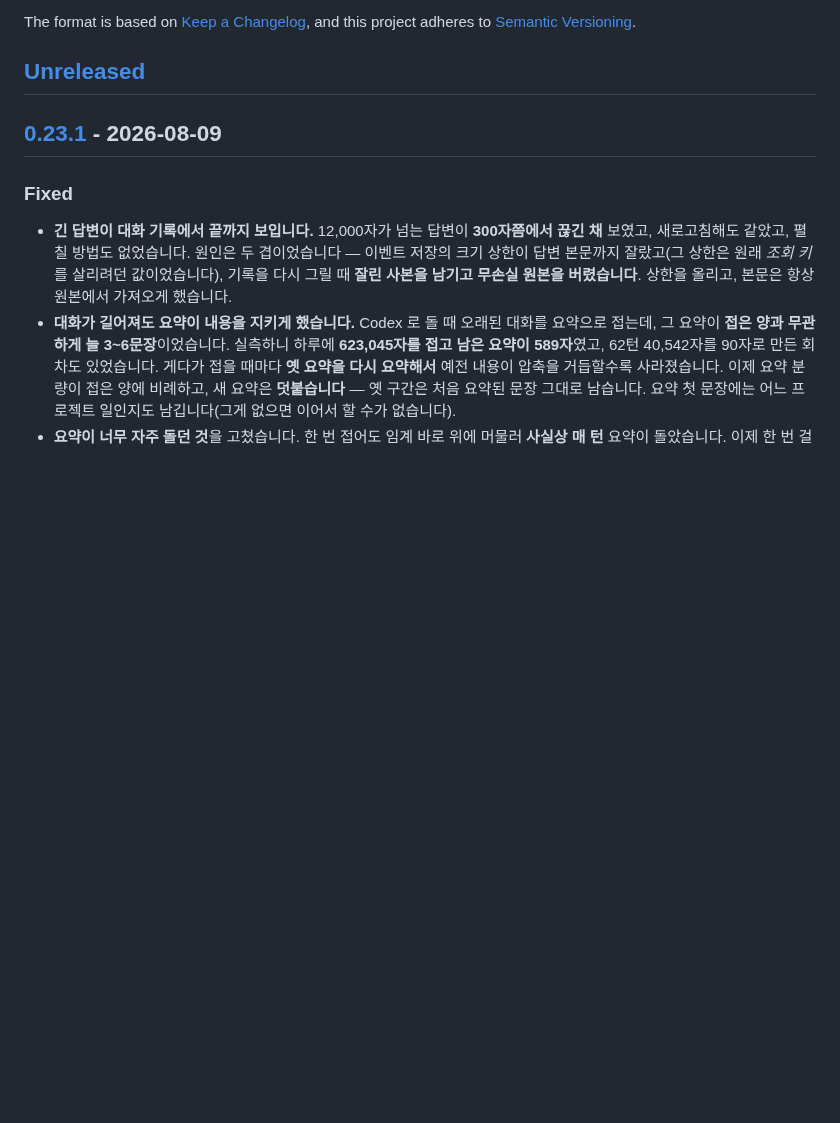
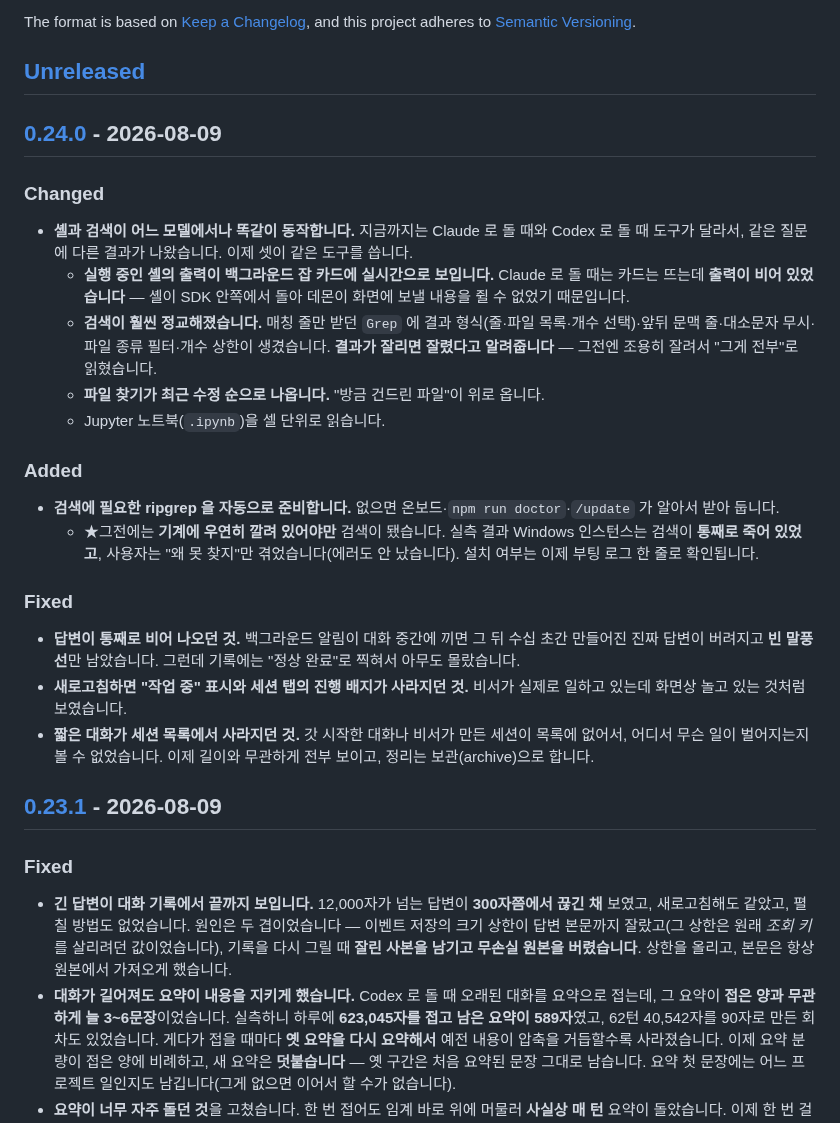
Before and after one commit to tigu77/tiguclaw, a Markdown page: CHANGELOG.md, the part around one of its changes. Drawn GitHub-style; blank space fills up the shorter version.

Commit message:
release: v0.24.0
셸·검색을 세 어댑터 공통 경로로 + ripgrep 을 우리가 소유.

Co-Authored-By: Claude Opus 5 (1M context) <noreply@anthropic.com>

```diff
--- a/CHANGELOG.md
+++ b/CHANGELOG.md
@@ -6,6 +6,23 @@ The format is based on [Keep a Changelog](https://keepachangelog.com/en/1.1.0/),
 and this project adheres to [Semantic Versioning](https://semver.org/spec/v2.0.0.html).
 
 ## [Unreleased]
+
+## [0.24.0] - 2026-08-09
+### Changed
+- **셸과 검색이 어느 모델에서나 똑같이 동작합니다.** 지금까지는 Claude 로 돌 때와 Codex 로 돌 때 도구가 달라서, 같은 질문에 다른 결과가 나왔습니다. 이제 셋이 같은 도구를 씁니다.
+  - **실행 중인 셸의 출력이 백그라운드 잡 카드에 실시간으로 보입니다.** Claude 로 돌 때는 카드는 뜨는데 **출력이 비어 있었습니다** — 셸이 SDK 안쪽에서 돌아 데몬이 화면에 보낼 내용을 쥘 수 없었기 때문입니다.
+  - **검색이 훨씬 정교해졌습니다.** 매칭 줄만 받던 `Grep` 에 결과 형식(줄·파일 목록·개수 선택)·앞뒤 문맥 줄·대소문자 무시·파일 종류 필터·개수 상한이 생겼습니다. **결과가 잘리면 잘렸다고 알려줍니다** — 그전엔 조용히 잘려서 "그게 전부"로 읽혔습니다.
+  - **파일 찾기가 최근 수정 순으로 나옵니다.** "방금 건드린 파일"이 위로 옵니다.
+  - Jupyter 노트북(`.ipynb`)을 셀 단위로 읽습니다.
+
+### Added
+- **검색에 필요한 ripgrep 을 자동으로 준비합니다.** 없으면 온보드·`npm run doctor`·`/update` 가 알아서 받아 둡니다.
+  - ★그전에는 **기계에 우연히 깔려 있어야만** 검색이 됐습니다. 실측 결과 Windows 인스턴스는 검색이 **통째로 죽어 있었고**, 사용자는 "왜 못 찾지"만 겪었습니다(에러도 안 났습니다). 설치 여부는 이제 부팅 로그 한 줄로 확인됩니다.
+
+### Fixed
+- **답변이 통째로 비어 나오던 것.** 백그라운드 알림이 대화 중간에 끼면 그 뒤 수십 초간 만들어진 진짜 답변이 버려지고 **빈 말풍선**만 남았습니다. 그런데 기록에는 "정상 완료"로 찍혀서 아무도 몰랐습니다.
+- **새로고침하면 "작업 중" 표시와 세션 탭의 진행 배지가 사라지던 것.** 비서가 실제로 일하고 있는데 화면상 놀고 있는 것처럼 보였습니다.
+- **짧은 대화가 세션 목록에서 사라지던 것.** 갓 시작한 대화나 비서가 만든 세션이 목록에 없어서, 어디서 무슨 일이 벌어지는지 볼 수 없었습니다. 이제 길이와 무관하게 전부 보이고, 정리는 보관(archive)으로 합니다.
 
 ## [0.23.1] - 2026-08-09
 ### Fixed
```
Also changed, not shown: other parts of CHANGELOG.md (+2 -1 lines), assets/banner.jpg (added), 1 other file.
